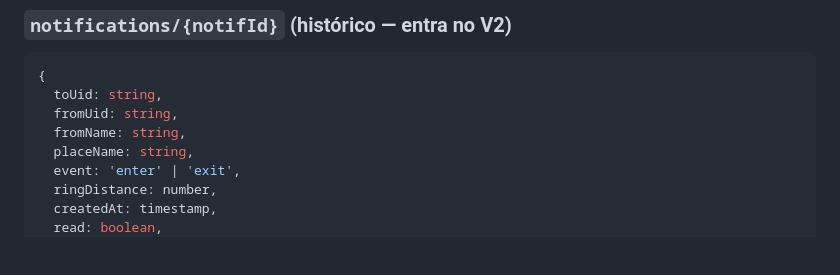
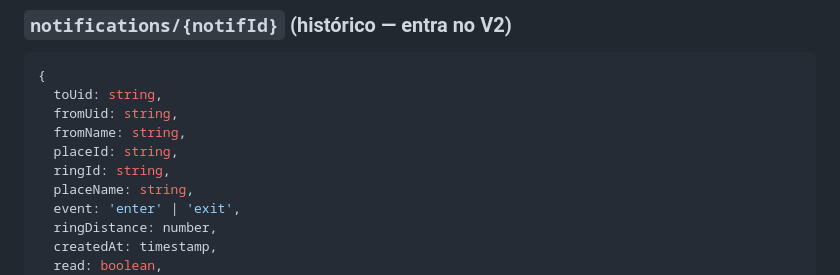
Before and after one commit to silvars/geoalert-site, a Markdown page: connections-spec.md, the part around the change. GitHub-like rendering; blank space fills up the shorter version.

Commit message:
sync: update site from geo-alert 2334193c23897c64a02862b252cc946000544957 silvars/geo-alert@2334193c23897c64a02862b252cc946000544957

```diff
--- a/connections-spec.md
+++ b/connections-spec.md
@@ -71,6 +71,8 @@ ID = `${ownerUid}_${subscriberUid}_${placeId}_${ringId}`.
   toUid: string,
   fromUid: string,
   fromName: string,
+  placeId: string,
+  ringId: string,
   placeName: string,
   event: 'enter' | 'exit',
   ringDistance: number,
```
